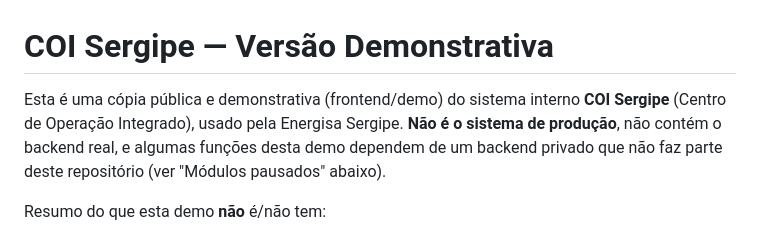
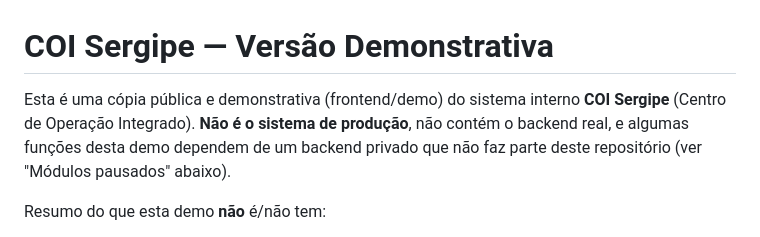
Before and after one commit to thiagoshield199403-svg/coi-sergipe-demo, a Markdown page: README.md, the part around the change. GitHub-like rendering.

Commit message:
Remove redundant phrase from README description

```diff
--- a/README.md
+++ b/README.md
@@ -1,6 +1,6 @@
 # COI Sergipe — Versão Demonstrativa
 
-Esta é uma cópia pública e demonstrativa (frontend/demo) do sistema interno **COI Sergipe** (Centro de Operação Integrado), usado pela Energisa Sergipe. **Não é o sistema de produção**, não contém o backend real, e algumas funções desta demo dependem de um backend privado que não faz parte deste repositório (ver "Módulos pausados" abaixo).
+Esta é uma cópia pública e demonstrativa (frontend/demo) do sistema interno **COI Sergipe** (Centro de Operação Integrado). **Não é o sistema de produção**, não contém o backend real, e algumas funções desta demo dependem de um backend privado que não faz parte deste repositório (ver "Módulos pausados" abaixo).
 
 Resumo do que esta demo **não** é/não tem:
 
```
